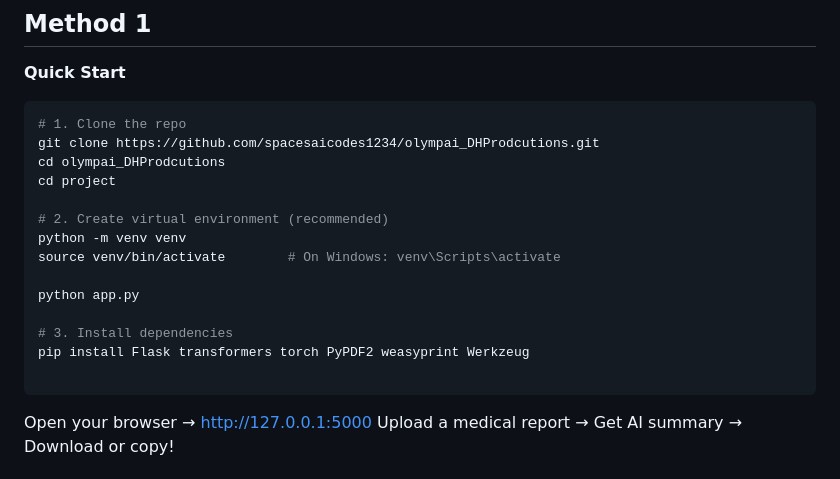
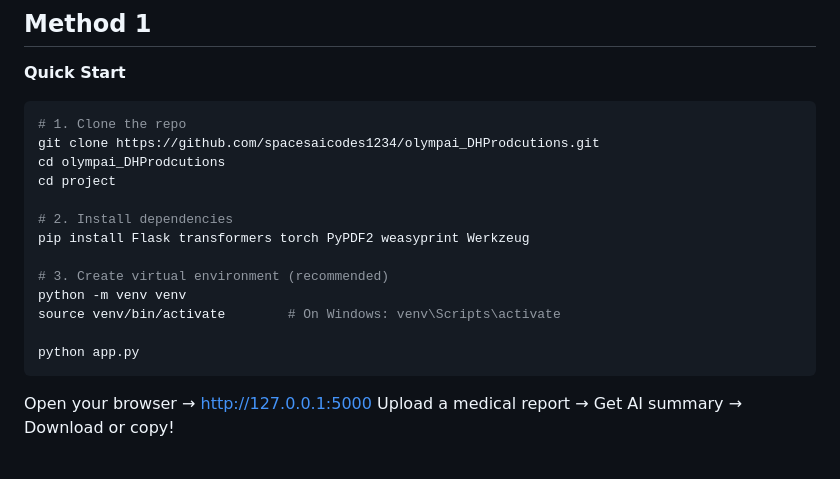
Before and after one commit to spacesaicodes1234/olympai_DHProdcutions, a Markdown page: README.md, the part around the change. GitHub-like rendering.

````diff
--- a/README.md
+++ b/README.md
@@ -53,15 +53,14 @@ git clone https://github.com/spacesaicodes1234/olympai_DHProdcutions.git
 cd olympai_DHProdcutions
 cd project
 
-# 2. Create virtual environment (recommended)
+# 2. Install dependencies
+pip install Flask transformers torch PyPDF2 weasyprint Werkzeug
+
+# 3. Create virtual environment (recommended)
 python -m venv venv
 source venv/bin/activate        # On Windows: venv\Scripts\activate
 
 python app.py
-
-# 3. Install dependencies
-pip install Flask transformers torch PyPDF2 weasyprint Werkzeug
-
 ```
 
 Open your browser → http://127.0.0.1:5000
````
